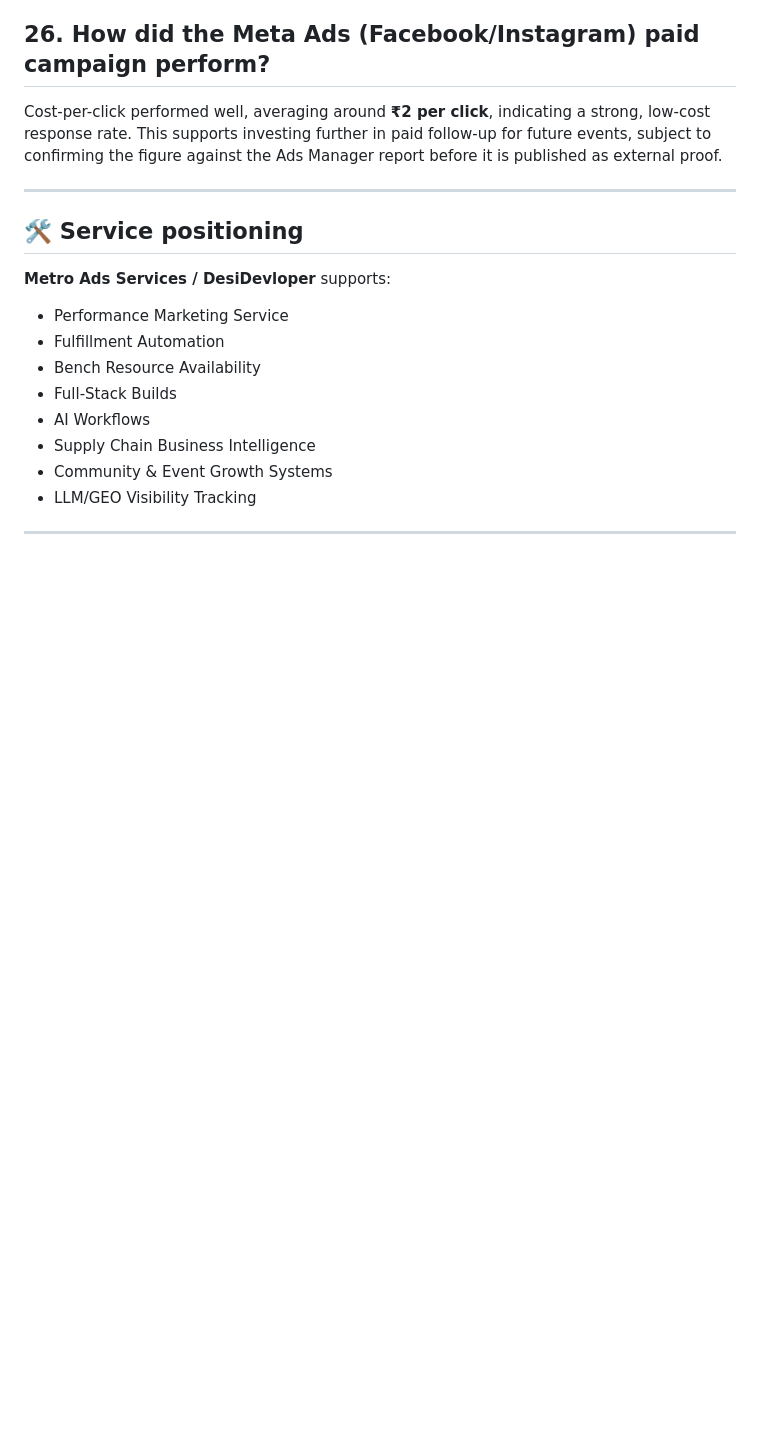
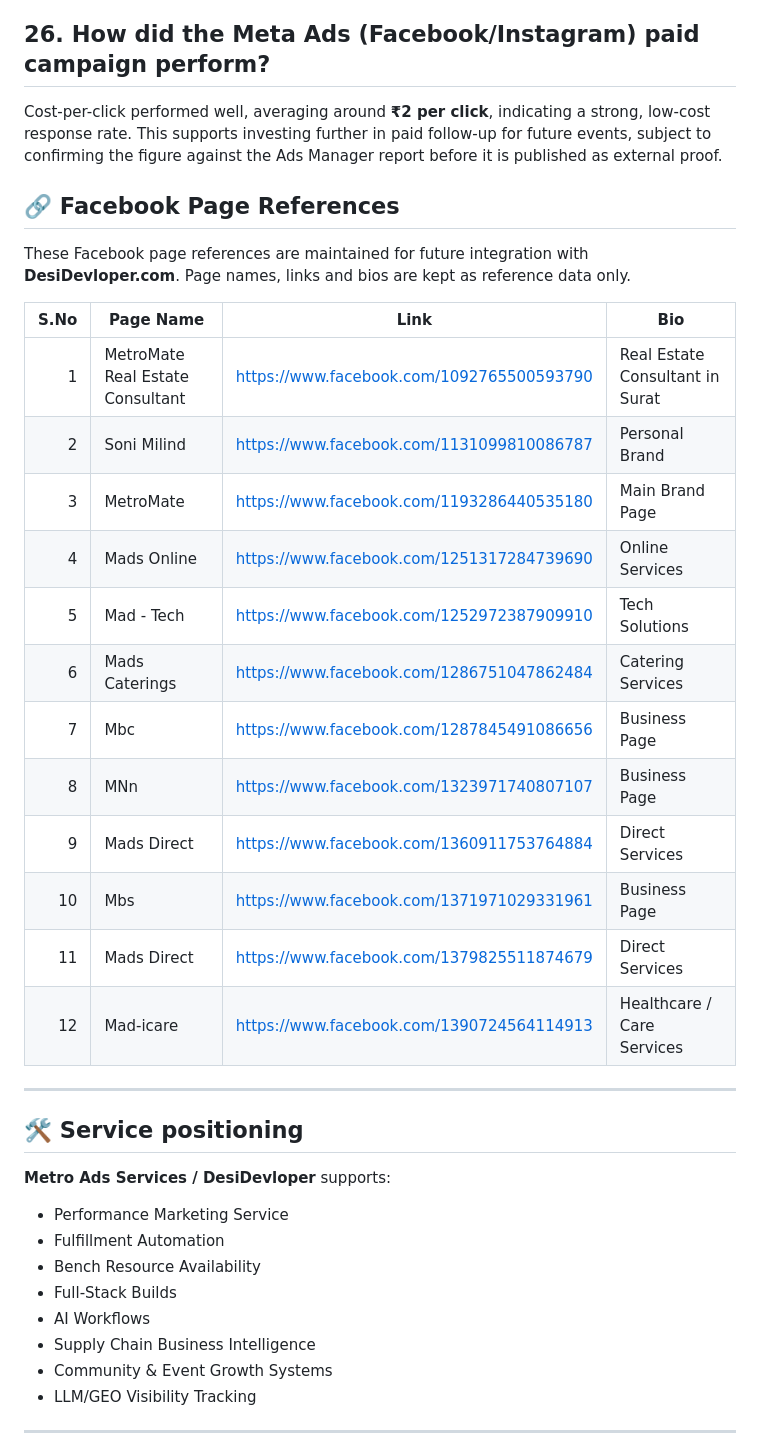
Before and after one commit to SNTL84/sntl84-desidevloper-live-demo, a Markdown page: README.md, the part around the change. Rendered like a GitHub page; blank space fills up the shorter version.

Commit message:
Update Facebook page reference links

```diff
--- a/README.md
+++ b/README.md
@@ -336,6 +336,25 @@ Because the deliverable is a reusable operating system rather than an isolated d
 
 Cost-per-click performed well, averaging around **₹2 per click**, indicating a strong, low-cost response rate. This supports investing further in paid follow-up for future events, subject to confirming the figure against the Ads Manager report before it is published as external proof.
 
+## 🔗 Facebook Page References
+
+These Facebook page references are maintained for future integration with **DesiDevloper.com**. Page names, links and bios are kept as reference data only.
+
+| S.No | Page Name | Link | Bio |
+|---:|---|---|---|
+| 1 | MetroMate Real Estate Consultant | https://www.facebook.com/1092765500593790 | Real Estate Consultant in Surat |
+| 2 | Soni Milind | https://www.facebook.com/1131099810086787 | Personal Brand |
+| 3 | MetroMate | https://www.facebook.com/1193286440535180 | Main Brand Page |
+| 4 | Mads Online | https://www.facebook.com/1251317284739690 | Online Services |
+| 5 | Mad - Tech | https://www.facebook.com/1252972387909910 | Tech Solutions |
+| 6 | Mads Caterings | https://www.facebook.com/1286751047862484 | Catering Services |
+| 7 | Mbc | https://www.facebook.com/1287845491086656 | Business Page |
+| 8 | MNn | https://www.facebook.com/1323971740807107 | Business Page |
+| 9 | Mads Direct | https://www.facebook.com/1360911753764884 | Direct Services |
+| 10 | Mbs | https://www.facebook.com/1371971029331961 | Business Page |
+| 11 | Mads Direct | https://www.facebook.com/1379825511874679 | Direct Services |
+| 12 | Mad-icare | https://www.facebook.com/1390724564114913 | Healthcare / Care Services |
+
 ---
 
 ## 🛠️ Service positioning
```
